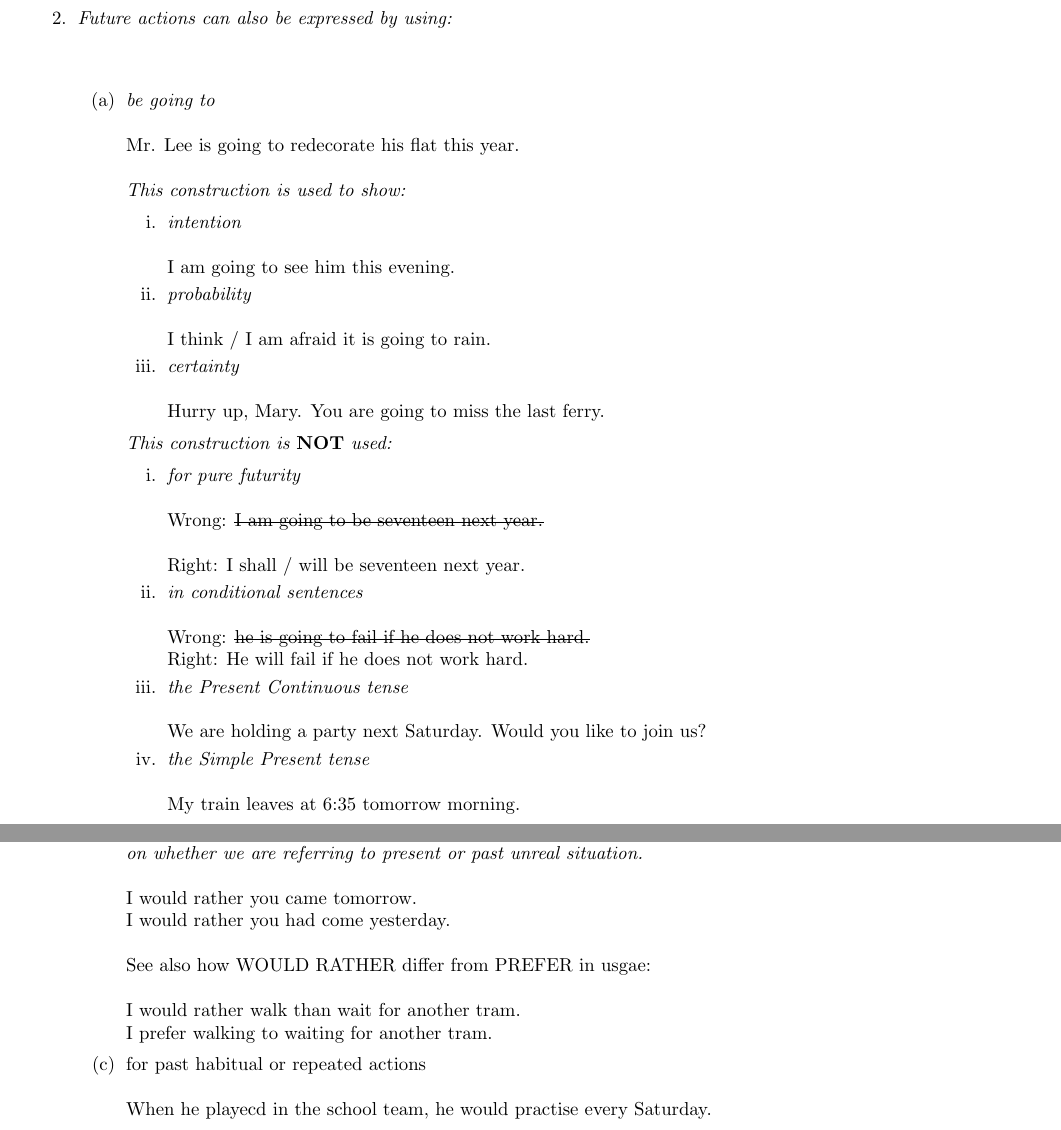
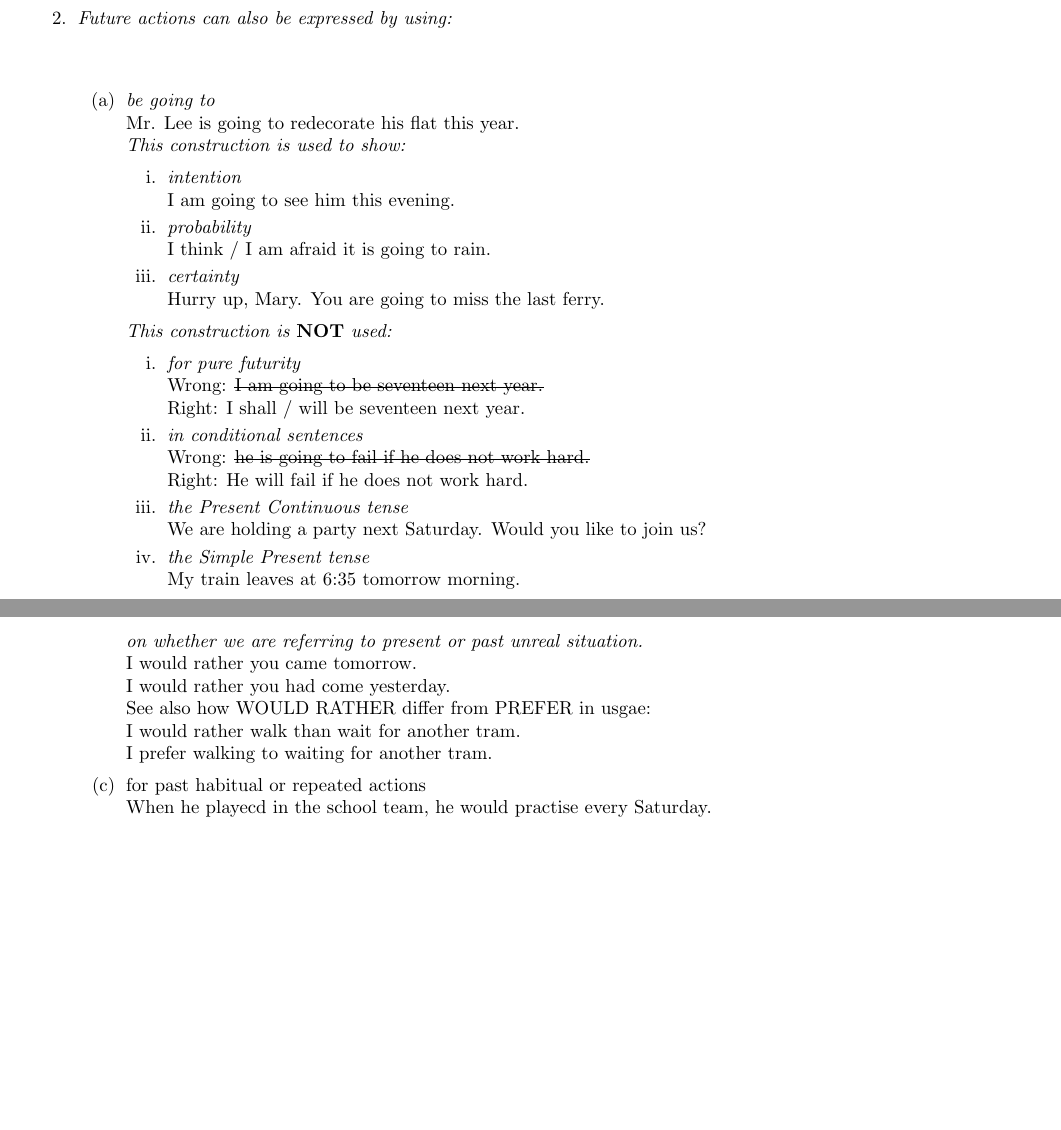
Before and after one commit to michaelchanwahyan/english_grammar, a LaTeX document (notes.tex, which reads src/tense.tex): two parts of pages 8 and 10 of 22, joined at a grey line, cut so that both start at the same text, the shorter picture padded with empty space. Compiled offline with LaTeX, dvips and Ghostscript.

Commit message:
[update] update line spacing in tense.tex

```diff
--- a/src/tense.tex
+++ b/src/tense.tex
@@ -604,22 +606,17 @@ Note:
         \begin{enumerate}
             \item {\it be going to}
                 \newline
-                \newline
                 Mr. Lee is going to redecorate his flat this year.
-                \newline
                 \newline
                 {\it This construction is used to show:}
                 \begin{enumerate}
                     \item {\it intention}
                         \newline
-                        \newline
                         I am going to see him this evening.
                     \item {\it probability}
                         \newline
-                        \newline
                         I think / I am afraid it is going to rain.
                     \item {\it certainty}
-                        \newline
                         \newline
                         Hurry up, Mary. You are going to miss the last ferry.
                 \end{enumerate}
@@ -627,13 +624,10 @@ Note:
                 \begin{enumerate}
                     \item {\it for pure futurity}
                         \newline
-                        \newline
                         Wrong: \st{I am going to be seventeen next year.}
-                        \newline
                         \newline
                         Right: I shall / will be seventeen next year.
                     \item {\it in conditional sentences}
-                        \newline
                         \newline
                         Wrong: \st{he is going to fail if he does not work
                         hard.}
@@ -641,11 +635,9 @@ Note:
                         Right: He will fail if he does not work hard.
                     \item {\it the Present Continuous tense}
                         \newline
-                        \newline
                         We are holding a party next Saturday. Would you like to
                         join us?
                     \item {\it the Simple Present tense}
-                        \newline
                         \newline
                         My train leaves at 6:35 tomorrow morning.
                 \end{enumerate}
@@ -793,21 +774,17 @@ whole hours.
                 past perfect tense depending on whether we are referring to
                 present or past unreal situation.}
                 \newline
-                \newline
                 I would rather you came tomorrow.
                 \newline
                 I would rather you had come yesterday.
                 \newline
-                \newline
                 See also how WOULD RATHER differ from PREFER in usgae:
-                \newline
                 \newline
                 I would rather walk than wait for another tram.
                 \newline
                 I prefer walking to waiting for another tram.
             \item for past habitual or repeated actions
                 \newline
-                \newline
                 When he playecd in the school team, he would practise every
                 Saturday.
         \end{enumerate}
```
Also changed, not shown: src/tense.tex (17 more changed lines).
